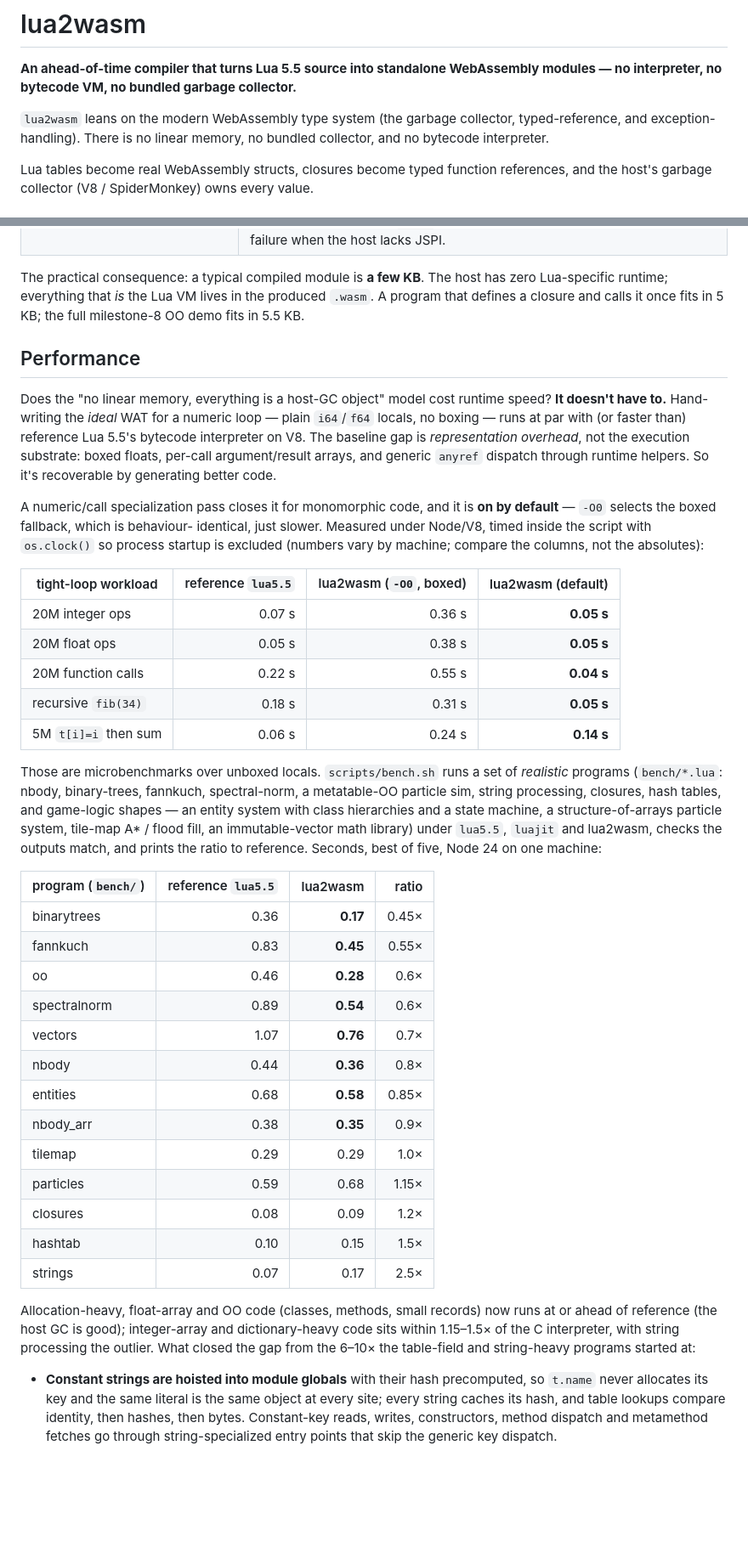
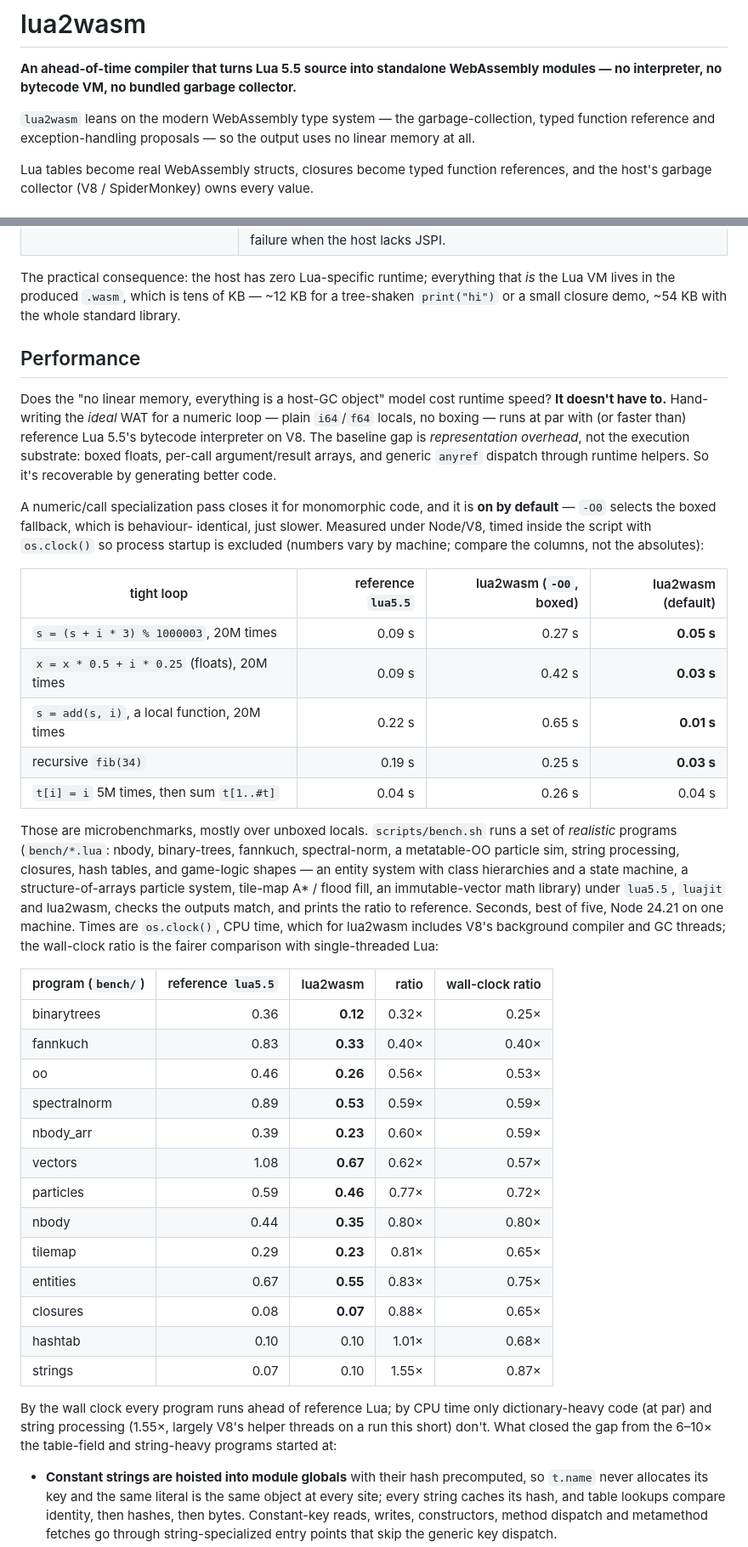
Before and after one commit to rhmoller/lua2wasm, a Markdown page: README.md, 2 parts joined by grey strips. Shown at 85% size. Rendered like a GitHub page; blank space fills up the shorter version.

```diff
--- a/README.md
+++ b/README.md
@@ -2,8 +2,9 @@
 
 **An ahead-of-time compiler that turns Lua 5.5 source into standalone WebAssembly modules — no interpreter, no bytecode VM, no bundled garbage collector.**
 
-`lua2wasm` leans on the modern WebAssembly type system (the garbage collector, typed-reference,
-and exception-handling). There is no linear memory, no bundled collector, and no bytecode interpreter.
+`lua2wasm` leans on the modern WebAssembly type system — the garbage-collection,
+typed function reference and exception-handling proposals — so the output uses
+no linear memory at all.
 
 Lua tables become real WebAssembly structs, closures become typed function
 references, and the host's garbage collector (V8 / SpiderMonkey) owns every
@@ -129,10 +133,10 @@ managed runtime that already has most of what a dynamic language needs.
 | **`(start)` *not* used**                      | We *deliberately don't* run code at instantiation time, so the JS host can wire up its decoder helpers before `main()` is called — otherwise imports couldn't see the module's own exports. |
 | **JS Promise Integration** (`WebAssembly.Suspending` / `WebAssembly.promising`) | *Playground only.* `io.read` and the filesystem imports (`io.open`/`io.lines`/`os.remove`/…, backed by just-bash's async in-memory FS) are wrapped as suspending imports and `main` as a promising export, so synchronous Lua I/O transparently awaits the async host underneath. No change to the compiled `.wasm`; pure host-side. Falls back to EOF / soft I/O failure when the host lacks JSPI. |
 
-The practical consequence: a typical compiled module is **a few KB**. The
-host has zero Lua-specific runtime; everything that *is* the Lua VM lives in
-the produced `.wasm`. A program that defines a closure and calls it once
-fits in 5 KB; the full milestone-8 OO demo fits in 5.5 KB.
+The practical consequence: the host has zero Lua-specific runtime; everything
+that *is* the Lua VM lives in the produced `.wasm`, which is tens of KB — ~12 KB
+for a tree-shaken `print("hi")` or a small closure demo, ~54 KB with the whole
+standard library.
 
 ## Performance
 
@@ -150,44 +154,45 @@ identical, just slower. Measured under Node/V8, timed inside the script with
 `os.clock()` so process startup is excluded (numbers vary by machine; compare
 the columns, not the absolutes):
 
-| tight-loop workload      | reference `lua5.5` | lua2wasm (`-O0`, boxed) | lua2wasm (default) |
-|--------------------------|-------------------:|------------------------:|-------------------:|
-| 20M integer ops          | 0.07 s             | 0.36 s                  | **0.05 s** |
-| 20M float ops            | 0.05 s             | 0.38 s                  | **0.05 s** |
-| 20M function calls       | 0.22 s             | 0.55 s                  | **0.04 s** |
-| recursive `fib(34)`      | 0.18 s             | 0.31 s                  | **0.05 s** |
-| 5M `t[i]=i` then sum     | 0.06 s             | 0.24 s                  | **0.14 s** |
+| tight loop                                        | reference `lua5.5` | lua2wasm (`-O0`, boxed) | lua2wasm (default) |
+|---------------------------------------------------|-------------------:|------------------------:|-------------------:|
+| `s = (s + i * 3) % 1000003`, 20M times            | 0.09 s             | 0.27 s                  | **0.05 s** |
+| `x = x * 0.5 + i * 0.25` (floats), 20M times      | 0.09 s             | 0.42 s                  | **0.03 s** |
+| `s = add(s, i)`, a local function, 20M times      | 0.22 s             | 0.65 s                  | **0.01 s** |
+| recursive `fib(34)`                               | 0.19 s             | 0.25 s                  | **0.03 s** |
+| `t[i] = i` 5M times, then sum `t[1..#t]`          | 0.04 s             | 0.26 s                  | 0.04 s |
 
-Those are microbenchmarks over unboxed locals. `scripts/bench.sh` runs a set of
+Those are microbenchmarks, mostly over unboxed locals. `scripts/bench.sh` runs a set of
 *realistic* programs (`bench/*.lua`: nbody, binary-trees, fannkuch,
 spectral-norm, a metatable-OO particle sim, string processing, closures, hash
 tables, and game-logic shapes — an entity system with class hierarchies and a
 state machine, a structure-of-arrays particle system, tile-map A* / flood
 fill, an immutable-vector math library) under `lua5.5`, `luajit` and
 lua2wasm, checks the outputs match, and prints the ratio to reference.
-Seconds, best of five, Node 24 on one machine:
+Seconds, best of five, Node 24.21 on one machine. Times are `os.clock()`, CPU
+time, which for lua2wasm includes V8's background compiler and GC threads; the
+wall-clock ratio is the fairer comparison with single-threaded Lua:
 
-| program (`bench/`) | reference `lua5.5` | lua2wasm | ratio |
-|--------------------|-------------------:|---------:|------:|
-| binarytrees        | 0.36 | **0.17** | 0.45× |
-| fannkuch           | 0.83 | **0.45** | 0.55× |
-| oo                 | 0.46 | **0.28** | 0.6× |
-| spectralnorm       | 0.89 | **0.54** | 0.6× |
-| vectors            | 1.07 | **0.76** | 0.7× |
-| nbody              | 0.44 | **0.36** | 0.8× |
-| entities           | 0.68 | **0.58** | 0.85× |
-| nbody_arr          | 0.38 | **0.35** | 0.9× |
-| tilemap            | 0.29 | 0.29 | 1.0× |
-| particles          | 0.59 | 0.68 | 1.15× |
-| closures           | 0.08 | 0.09 | 1.2× |
-| hashtab            | 0.10 | 0.15 | 1.5× |
-| strings            | 0.07 | 0.17 | 2.5× |
+| program (`bench/`) | reference `lua5.5` | lua2wasm | ratio | wall-clock ratio |
+|--------------------|-------------------:|---------:|------:|-----------------:|
+| binarytrees        | 0.36 | **0.12** | 0.32× | 0.25× |
+| fannkuch           | 0.83 | **0.33** | 0.40× | 0.40× |
+| oo                 | 0.46 | **0.26** | 0.56× | 0.53× |
+| spectralnorm       | 0.89 | **0.53** | 0.59× | 0.59× |
+| nbody_arr          | 0.39 | **0.23** | 0.60× | 0.59× |
+| vectors            | 1.08 | **0.67** | 0.62× | 0.57× |
+| particles          | 0.59 | **0.46** | 0.77× | 0.72× |
+| nbody              | 0.44 | **0.35** | 0.80× | 0.80× |
+| tilemap            | 0.29 | **0.23** | 0.81× | 0.65× |
+| entities           | 0.67 | **0.55** | 0.83× | 0.75× |
+| closures           | 0.08 | **0.07** | 0.88× | 0.65× |
+| hashtab            | 0.10 | 0.10 | 1.01× | 0.68× |
+| strings            | 0.07 | 0.10 | 1.55× | 0.87× |
 
-Allocation-heavy, float-array and OO code (classes, methods, small records)
-now runs at or ahead of reference (the host GC is good); integer-array and
-dictionary-heavy code sits within 1.15–1.5× of the C interpreter, with string
-processing the outlier. What closed the gap from the 6–10× the
-table-field and string-heavy programs started at:
+By the wall clock every program runs ahead of reference Lua; by CPU time only
+dictionary-heavy code (at par) and string processing (1.55×, largely V8's
+helper threads on a run this short) don't. What closed the gap from the 6–10×
+the table-field and string-heavy programs started at:
 
 - **Constant strings are hoisted into module globals** with their hash
   precomputed, so `t.name` never allocates its key and the same literal is
```
Also changed, not shown: other parts of README.md (+45 -30 lines).
